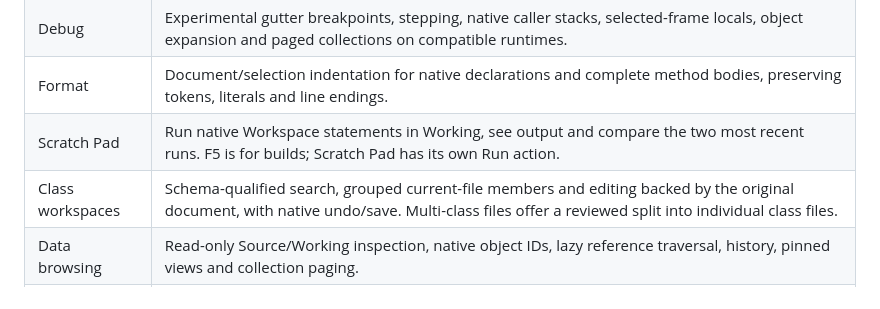
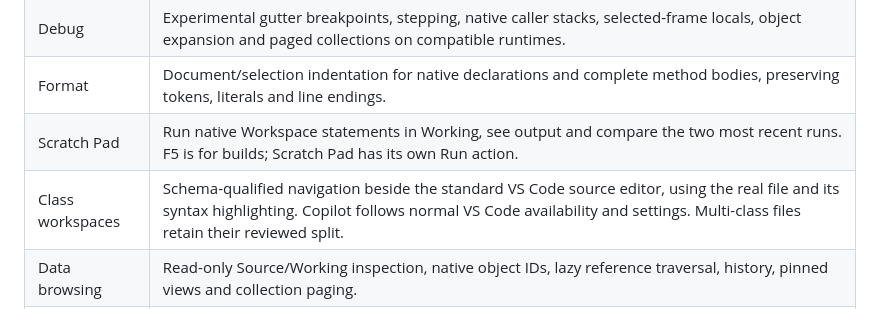
Before and after one commit to darrenhull/Jade-VSCode-Extension, a Markdown page: README.md, the part around the change. Rendered like a GitHub page.

Commit message:
Open selected class members in the standard VS Code editor

```diff
--- a/README.md
+++ b/README.md
@@ -63,7 +63,7 @@ Moving an existing Working folder does not update its absolute INI paths or owne
 | Debug | Experimental gutter breakpoints, stepping, native caller stacks, selected-frame locals, object expansion and paged collections on compatible runtimes. |
 | Format | Document/selection indentation for native declarations and complete method bodies, preserving tokens, literals and line endings. |
 | Scratch Pad | Run native Workspace statements in Working, see output and compare the two most recent runs. F5 is for builds; Scratch Pad has its own Run action. |
-| Class workspaces | Schema-qualified search, grouped current-file members and editing backed by the original document, with native undo/save. Multi-class files offer a reviewed split into individual class files. |
+| Class workspaces | Schema-qualified navigation beside the standard VS Code source editor, using the real file and its syntax highlighting. Copilot follows normal VS Code availability and settings. Multi-class files retain their reviewed split. |
 | Data browsing | Read-only Source/Working inspection, native object IDs, lazy reference traversal, history, pinned views and collection paging. |
 | Source designer | Create schemas, classes, member/external dictionaries, ordered object arrays and unique object sets. Review source before saving. |
 | Collection rules | Known inherited keys and lifetime permissions, supported key-size checks, Binary comparison, population/block sizing and reviewed existing-file class mappings. Unknown metadata stays explicit. |
```
Also changed, not shown: docs/test-evidence/native-member-editor-narrow.png (added), docs/test-evidence/native-member-editor.png (added), 7 other files.
